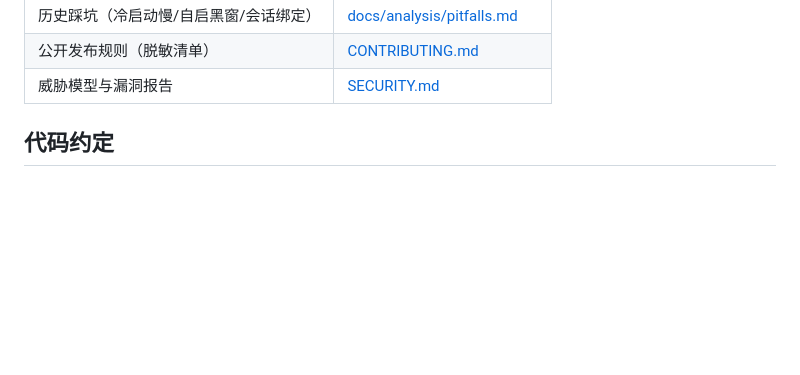
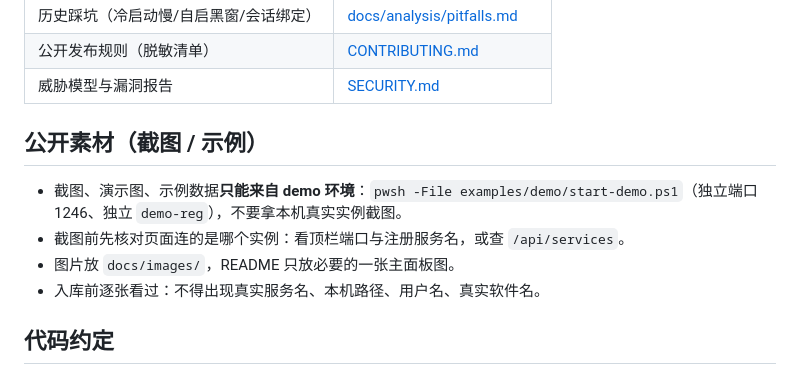
Before and after one commit to keeyangyy/my-service, a Markdown page: AGENTS.md, the part around the change. Drawn GitHub-style; blank space fills up the shorter version.

```diff
--- a/AGENTS.md
+++ b/AGENTS.md
@@ -29,6 +29,13 @@
 | 历史踩坑（冷启动慢/自启黑窗/会话绑定） | [docs/analysis/pitfalls.md](docs/analysis/pitfalls.md) |
 | 公开发布规则（脱敏清单） | [CONTRIBUTING.md](CONTRIBUTING.md) |
 | 威胁模型与漏洞报告 | [SECURITY.md](SECURITY.md) |
+
+## 公开素材（截图 / 示例）
+
+- 截图、演示图、示例数据**只能来自 demo 环境**：`pwsh -File examples/demo/start-demo.ps1`（独立端口 1246、独立 `demo-reg`），不要拿本机真实实例截图。
+- 截图前先核对页面连的是哪个实例：看顶栏端口与注册服务名，或查 `/api/services`。
+- 图片放 `docs/images/`，README 只放必要的一张主面板图。
+- 入库前逐张看过：不得出现真实服务名、本机路径、用户名、真实软件名。
 
 ## 代码约定
 
```
Also changed, not shown: CHANGELOG.md (+15 -0 lines), README.md (+22 -2 lines), examples/demo/README.md (added, +32 -0 lines), docs/images/panel.png (added), 10 other files.
